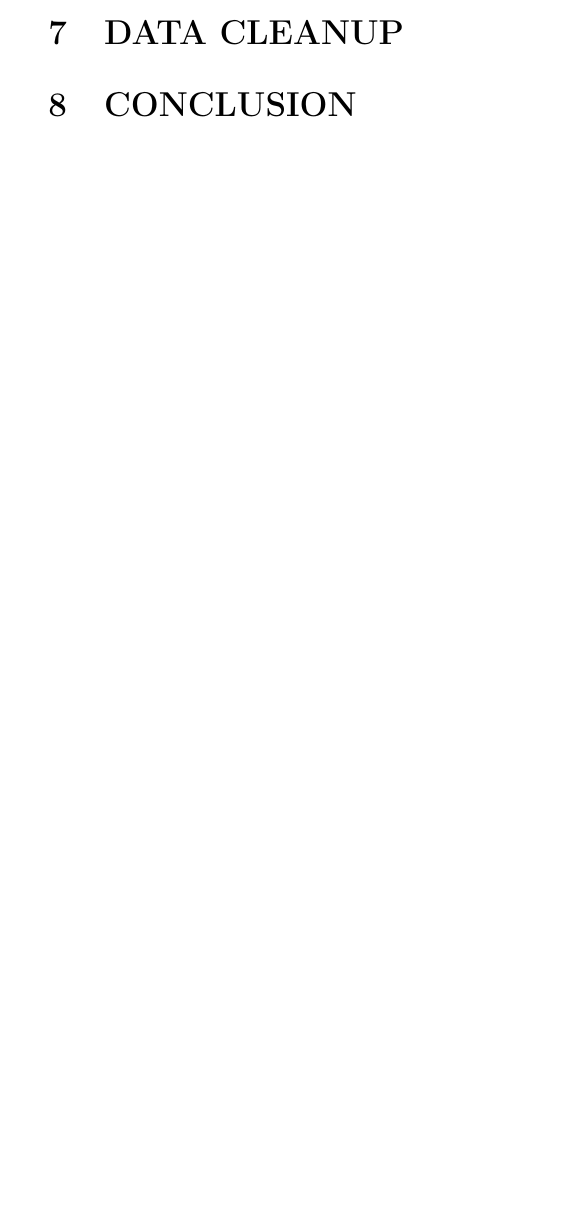
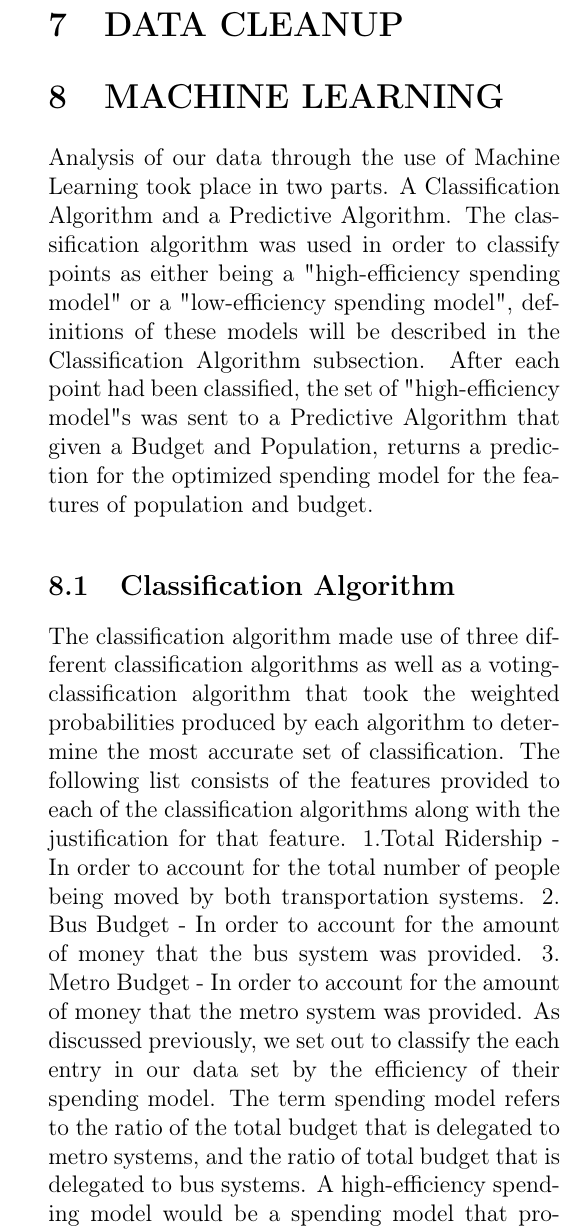
Before and after one commit to DataScience-TeamBadger/BadgerRepository, a LaTeX document (final_paper/Providing Transportation to Minorities_v2.tex, which reads etc/cities.cfg): part of one column of page 5 of 5 before the commit and part of one column of page 5 of 6 after it, cut so that both start at the same text, the shorter picture padded with empty space. Compiled offline with pdfLaTeX.

```diff
--- a/etc/cities.cfg
+++ b/etc/cities.cfg
@@ -8,11 +8,11 @@
 #	.kml
 #		=path tagname
 
-#[Washington DC]
-#metro=dc_data/DCBudgetMetroRailOrignal.csv
-#bus=dc_data/DCBudgetMetroBusOrignal.csv
-#metromap=dc_data/dc_metro_stations/Metro_Stations_Regional.shp
-#busmap=dc_data/dc_bus_stations/Metro_Bus_Stops.shp
+[Washington DC]
+metro=dc_data/DCBudgetMetroRailOrignal.csv
+bus=dc_data/DCBudgetMetroBusOrignal.csv
+metromap=dc_data/dc_metro_stations/Metro_Stations_Regional.shp
+busmap=dc_data/dc_bus_stations/Metro_Bus_Stops.shp
 
 
 
--- a/final_paper/Providing Transportation to Minorities_v2.tex
+++ b/final_paper/Providing Transportation to Minorities_v2.tex
@@ -83,3 +83,12 @@
 As mentioned this subsection covers inconveniences and errors that were found during the data collection process that resulted in changes in methodology. To begin, the most prevalent error that we encountered during our collection process was data that had little basis. There is a slew of data that is regularly updated and presented by transportation agencies, however this data often lacked meaning or evidence to prove validity. One key offender of this is in regards to transportation coverage. The area that was measured for transportation coverage in the United States cities that we analyzed (NYC and DC) was vague and non-revealing. Bus data had been presented in the area of each bus route. This posed two issues for us. Firstly, that bus routes were being calculated inclusive to overlaps, meaning there was no distinction between two buses operating on the same route and each individual route. Secondly, that metro data was being collected for operational surface coverage was presented in kilometers, simply a distance, and then bus data was collected in kilometers squared, an area. These two issues proved insurmountable so we decided on generating our own method for fairly and accurately measuring coverage. Another difficulty with data collection that we were faced with was that of missing or corrupted data. For example, original attempts to account for ridership within the US cities was turnstile data. This was assumed to be the most accurate and useful data as it was updated most frequently and was a raw count of entrances and exits into and out of the metro infrastructure. However, a large number of these data files were published with missing data due to what appeared to be a glitch in the system, weeks and months of regularly reported data would disappear or sometimes scrambled among different categories, making the data and processing the data impossible. This is what lead to us settling on monthly performance reports to accurately judge the ridership data. The final major concern during data collection was that our London data had a change of scope during our desired analysis period. Meaning that budget and coverage data that was labeled as strictly bus was replaced with data that pertained to "Surface Operations", which was inclusive to taxis and faeries, variables that were excluded from the projects scope. This led us to only including a small subset of data for London to our training set in order to avoid using misleading information.
 
 \section{DATA CLEANUP}
+
+\section{MACHINE LEARNING}
+Analysis of our data through the use of Machine Learning took place in two parts. A Classification Algorithm and a Predictive Algorithm. The classification algorithm was used in order to classify points as either being a "high-efficiency spending model" or a "low-efficiency spending model", definitions of these models will be described in the Classification Algorithm subsection. After each point had been classified, the set of "high-efficiency model"s was sent to a Predictive Algorithm that given a Budget and Population, returns a prediction for the optimized spending model for the features of population and budget.
+\subsection{Classification Algorithm}
+The classification algorithm made use of three different classification algorithms as well as a voting-classification algorithm that took the weighted probabilities produced by each algorithm to determine the most accurate set of classification. The following list consists of the features provided to each of the classification algorithms along with the justification for that feature.
+1.Total Ridership - In order to account for the total number of people being moved by both transportation systems.
+2. Bus Budget - In order to account for the amount of money that the bus system was provided.
+3. Metro Budget - In order to account for the amount of money that the metro system was provided.
+As discussed previously, we set out to classify the each entry in our data set by the efficiency of their spending model. The term spending model refers to the ratio of the total budget that is delegated to metro systems, and the ratio of total budget that is delegated to bus systems. A high-efficiency spending model would be a spending model that provides above average movement of people at below average cost. In contrast a low-efficiency spending model would be a model that provides lower than average ridership at above average costs.
@@ -86,3 +100,4 @@
+\subsection{Predictive Algorithm}
 \section{CONCLUSION}
 
 \subsection{Further Research Opportunities}
```
Also changed, not shown: final_paper/Providing Transportation to Minorities_v2.pdf, final_paper/Providing Transportation to Minorities_v2.tex (5 more changed lines), 1 other file.
